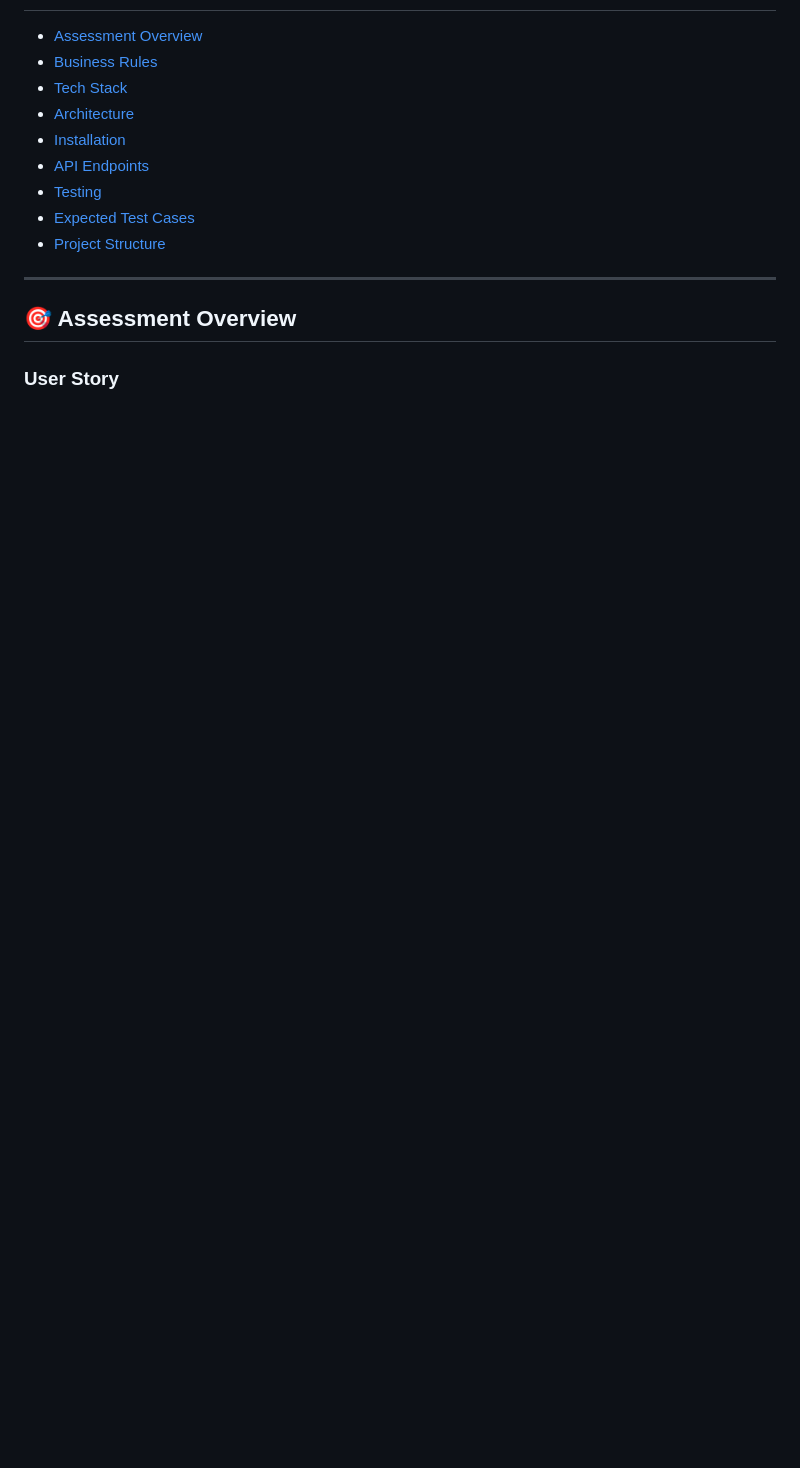
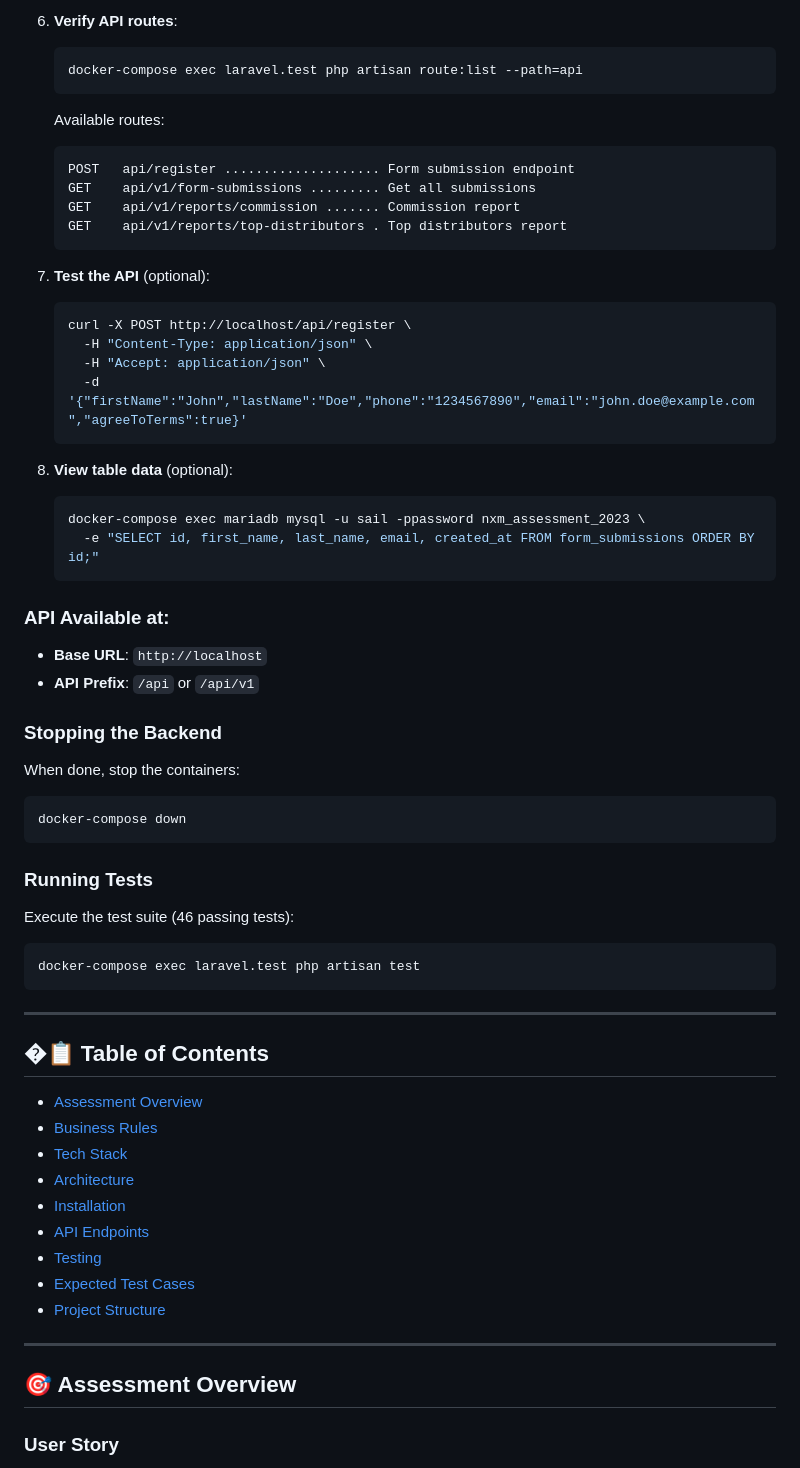
Before and after one commit to Alamin-Juma/Vue-JS-Laravel, a Markdown page: api-laravel/README.md, the part around the change printed below. GitHub-like rendering; blank space fills up the shorter version.

Commit message:
Add Quick Start Guide to backend README with Docker setup and database commands

````diff
--- a/api-laravel/README.md
+++ b/api-laravel/README.md
@@ -13,3 +83,51 @@
+6. **Verify API routes**:
+   ```bash
+   docker-compose exec laravel.test php artisan route:list --path=api
+   ```
+
+   Available routes:
+   ```
+   POST   api/register .................... Form submission endpoint
+   GET    api/v1/form-submissions ......... Get all submissions
+   GET    api/v1/reports/commission ....... Commission report
+   GET    api/v1/reports/top-distributors . Top distributors report
+   ```
+
+7. **Test the API** (optional):
+   ```bash
+   curl -X POST http://localhost/api/register \
+     -H "Content-Type: application/json" \
+     -H "Accept: application/json" \
+     -d '{"firstName":"John","lastName":"Doe","phone":"1234567890","email":"john.doe@example.com","agreeToTerms":true}'
+   ```
+
+8. **View table data** (optional):
+   ```bash
+   docker-compose exec mariadb mysql -u sail -ppassword nxm_assessment_2023 \
+     -e "SELECT id, first_name, last_name, email, created_at FROM form_submissions ORDER BY id;"
+   ```
+
+### API Available at:
+- **Base URL**: `http://localhost`
+- **API Prefix**: `/api` or `/api/v1`
+
+### Stopping the Backend
+
+When done, stop the containers:
+```bash
+docker-compose down
+```
+
+### Running Tests
+
+Execute the test suite (46 passing tests):
+```bash
+docker-compose exec laravel.test php artisan test
+```
+
+---
+
+## �📋 Table of Contents
 
 - [Assessment Overview](#assessment-overview)
 - [Business Rules](#business-rules)
````
Also changed, not shown: other parts of api-laravel/README.md (+71 -1 lines).
